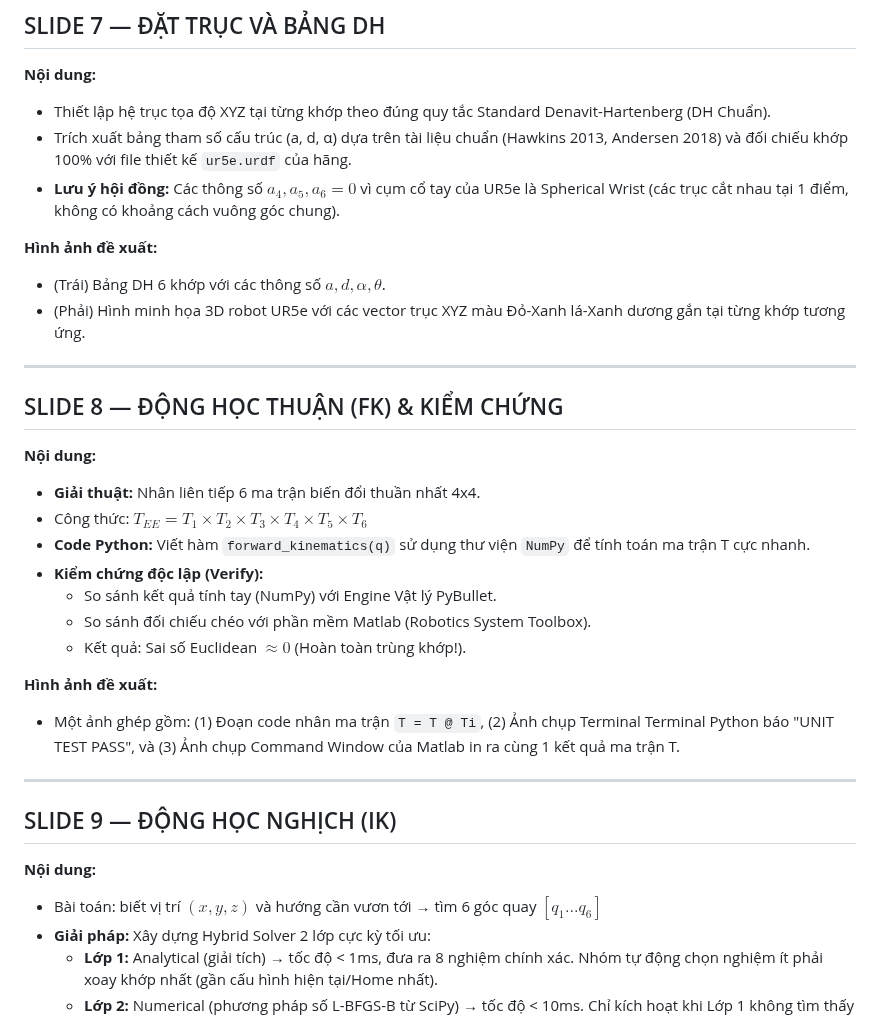
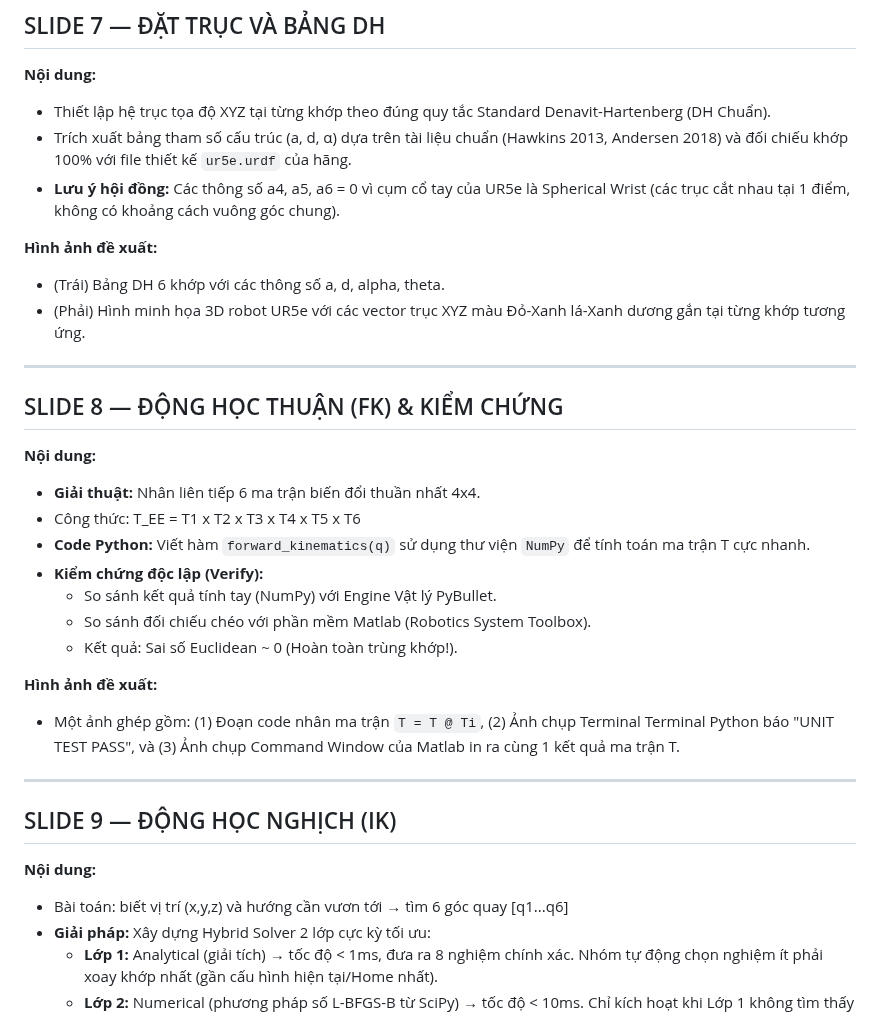
Before and after one commit to Elsa9999/Robot_cuoiky, a Markdown page: docs/kich_ban_slide.md, the part around one of its changes. GitHub-like rendering.

Commit message:
Docs: Remove LaTeX math notation from slide script for easier copying to Canva

```diff
--- a/docs/kich_ban_slide.md
+++ b/docs/kich_ban_slide.md
@@ -98,10 +98,10 @@
 **Nội dung:**
 - Thiết lập hệ trục tọa độ XYZ tại từng khớp theo đúng quy tắc Standard Denavit-Hartenberg (DH Chuẩn).
 - Trích xuất bảng tham số cấu trúc (a, d, α) dựa trên tài liệu chuẩn (Hawkins 2013, Andersen 2018) và đối chiếu khớp 100% với file thiết kế `ur5e.urdf` của hãng.
-- **Lưu ý hội đồng:** Các thông số $a_4, a_5, a_6 = 0$ vì cụm cổ tay của UR5e là Spherical Wrist (các trục cắt nhau tại 1 điểm, không có khoảng cách vuông góc chung).
+- **Lưu ý hội đồng:** Các thông số a4, a5, a6 = 0 vì cụm cổ tay của UR5e là Spherical Wrist (các trục cắt nhau tại 1 điểm, không có khoảng cách vuông góc chung).
 
 **Hình ảnh đề xuất:**
-- (Trái) Bảng DH 6 khớp với các thông số $a, d, \alpha, \theta$.
+- (Trái) Bảng DH 6 khớp với các thông số a, d, alpha, theta.
 - (Phải) Hình minh họa 3D robot UR5e với các vector trục XYZ màu Đỏ-Xanh lá-Xanh dương gắn tại từng khớp tương ứng.
 
 ---
@@ -109,12 +109,12 @@
 ## SLIDE 8 — ĐỘNG HỌC THUẬN (FK) & KIỂM CHỨNG
 **Nội dung:**
 - **Giải thuật:** Nhân liên tiếp 6 ma trận biến đổi thuần nhất 4x4.
-- Công thức: $T_{EE} = T_1 \times T_2 \times T_3 \times T_4 \times T_5 \times T_6$
+- Công thức: T_EE = T1 x T2 x T3 x T4 x T5 x T6
 - **Code Python:** Viết hàm `forward_kinematics(q)` sử dụng thư viện `NumPy` để tính toán ma trận T cực nhanh.
 - **Kiểm chứng độc lập (Verify):**
   - So sánh kết quả tính tay (NumPy) với Engine Vật lý PyBullet.
   - So sánh đối chiếu chéo với phần mềm Matlab (Robotics System Toolbox).
-  - Kết quả: Sai số Euclidean $\approx 0$ (Hoàn toàn trùng khớp!).
+  - Kết quả: Sai số Euclidean ~ 0 (Hoàn toàn trùng khớp!).
 
 **Hình ảnh đề xuất:**
 - Một ảnh ghép gồm: (1) Đoạn code nhân ma trận `T = T @ Ti`, (2) Ảnh chụp Terminal Terminal Python báo "UNIT TEST PASS", và (3) Ảnh chụp Command Window của Matlab in ra cùng 1 kết quả ma trận T.
@@ -123,7 +123,7 @@
 
 ## SLIDE 9 — ĐỘNG HỌC NGHỊCH (IK)
 **Nội dung:**
-- Bài toán: biết vị trí $(x,y,z)$ và hướng cần vươn tới → tìm 6 góc quay $[q_1...q_6]$
+- Bài toán: biết vị trí (x,y,z) và hướng cần vươn tới → tìm 6 góc quay [q1...q6]
 - **Giải pháp:** Xây dựng Hybrid Solver 2 lớp cực kỳ tối ưu:
   - **Lớp 1:** Analytical (giải tích) → tốc độ < 1ms, đưa ra 8 nghiệm chính xác. Nhóm tự động chọn nghiệm ít phải xoay khớp nhất (gần cấu hình hiện tại/Home nhất).
   - **Lớp 2:** Numerical (phương pháp số L-BFGS-B từ SciPy) → tốc độ < 10ms. Chỉ kích hoạt khi Lớp 1 không tìm thấy nghiệm (điểm kỳ dị/singularities).
```
Also changed, not shown: other parts of docs/kich_ban_slide.md (+3 -3 lines).
